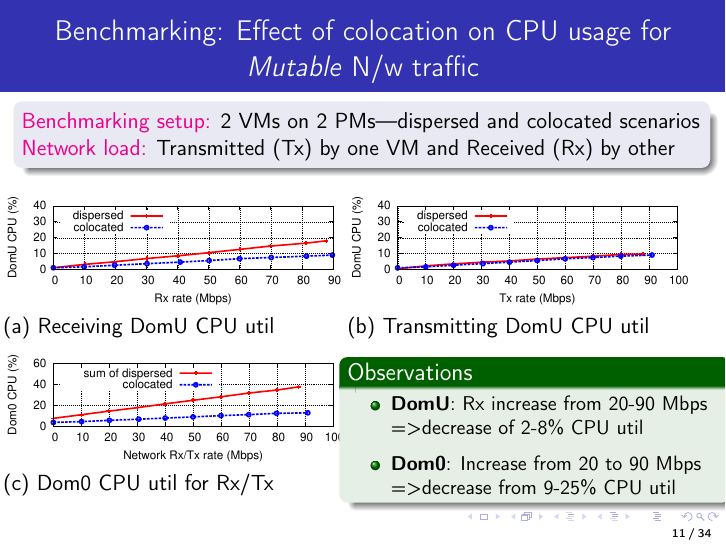
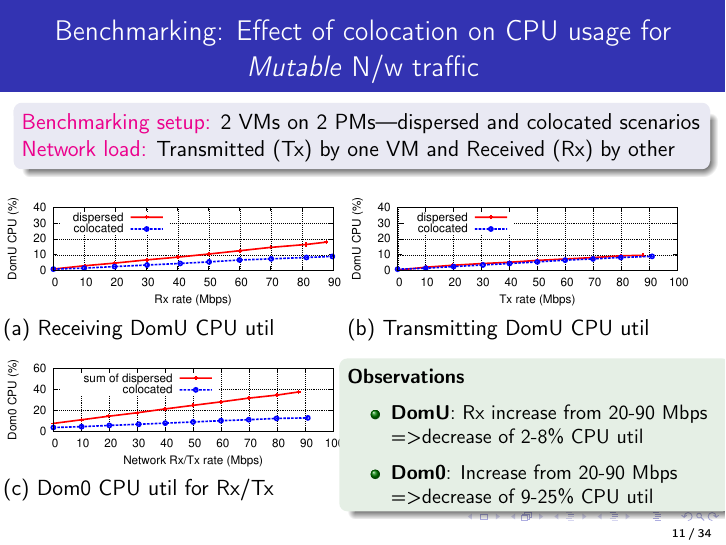
Before and after one commit to sujesha/phd-thesis-2015, LaTeX slides (defence-ppt/defence.tex): page 13 of 43. Compiled offline with pdfLaTeX.

Commit message:
slide 11

```diff
--- a/defence-ppt/defence.tex
+++ b/defence-ppt/defence.tex
@@ -636,7 +636,7 @@ could result in incorrect CPU usage estimation
     \frame{
         \frametitle{Benchmarking: Effect of colocation on CPU usage for \textit{Mutable} N/w traffic}
 
-        \vspace{-0.15in}
+        \vspace{-0.1in}
         \begin{varblock}[12.0cm]{}
 %       Migration for QoS
         \textcolor{magenta}{Benchmarking setup:} 2 VMs on 2 PMs---dispersed and colocated scenarios
@@ -657,11 +657,12 @@ could result in incorrect CPU usage estimation
             \includegraphics[scale=0.65]{arescue-figures/aff-benchmark/dom0-cpu-vs-affine-curve.eps} \\
             (c) Dom0 CPU util for Rx/Tx %(summation versus co-located)
             \column{0.55\textwidth}
-            \begin{exampleblock}{Observations}
+            \begin{exampleblock}{}
 \begin{small}
+		\textbf{Observations}
              \begin{itemize}
               \item \textbf{DomU}: Rx increase from 20-90 Mbps =>decrease of 2-8\% CPU util
-            \item \textbf{Dom0}: Increase from 20 to 90 Mbps =>decrease from 9-25\% CPU util %(summation of dispersed versus colocated)
+            \item \textbf{Dom0}: Increase from 20-90 Mbps =>decrease of 9-25\% CPU util %(summation of dispersed versus colocated)
              \end{itemize}
 \end{small}
 % \setbeamerfont{item}{size=\default}
```
Also changed, not shown: defence-ppt/defence.pdf.
